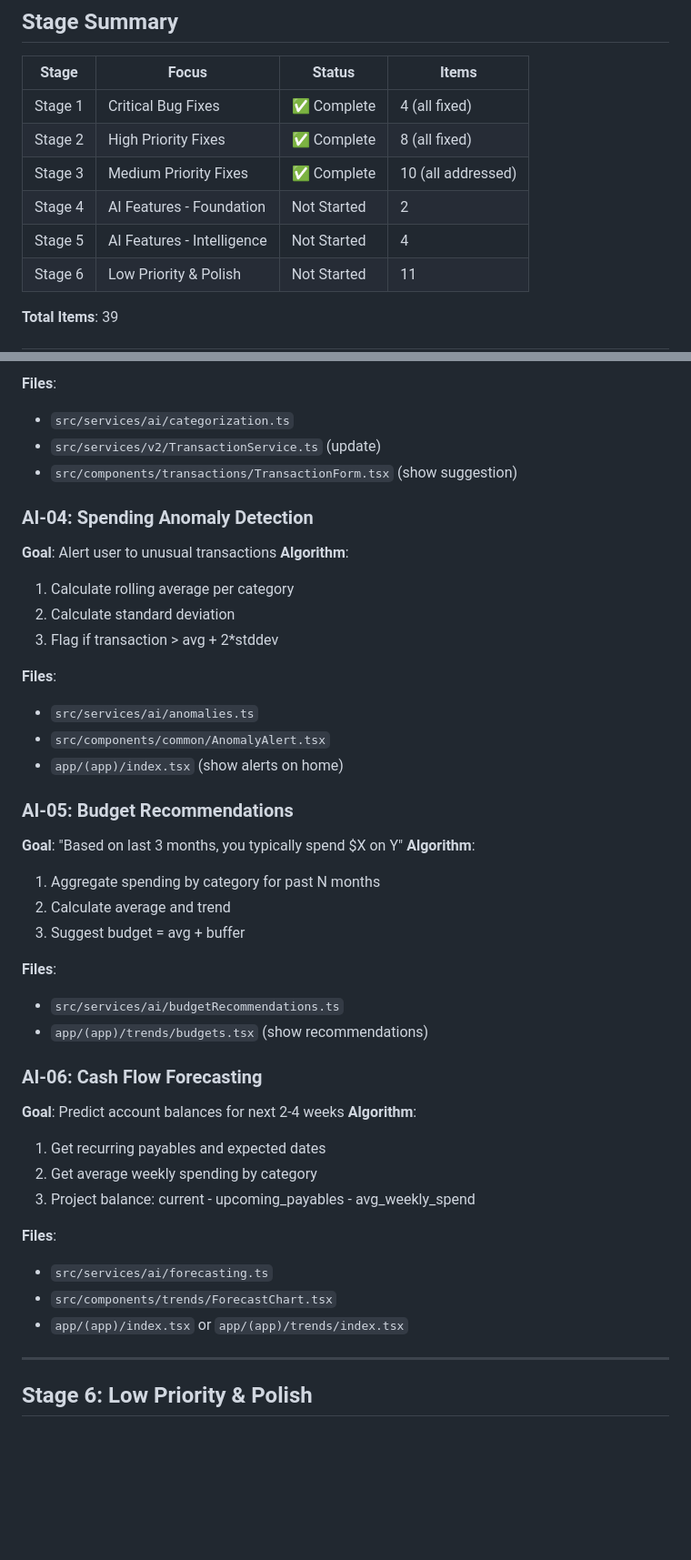
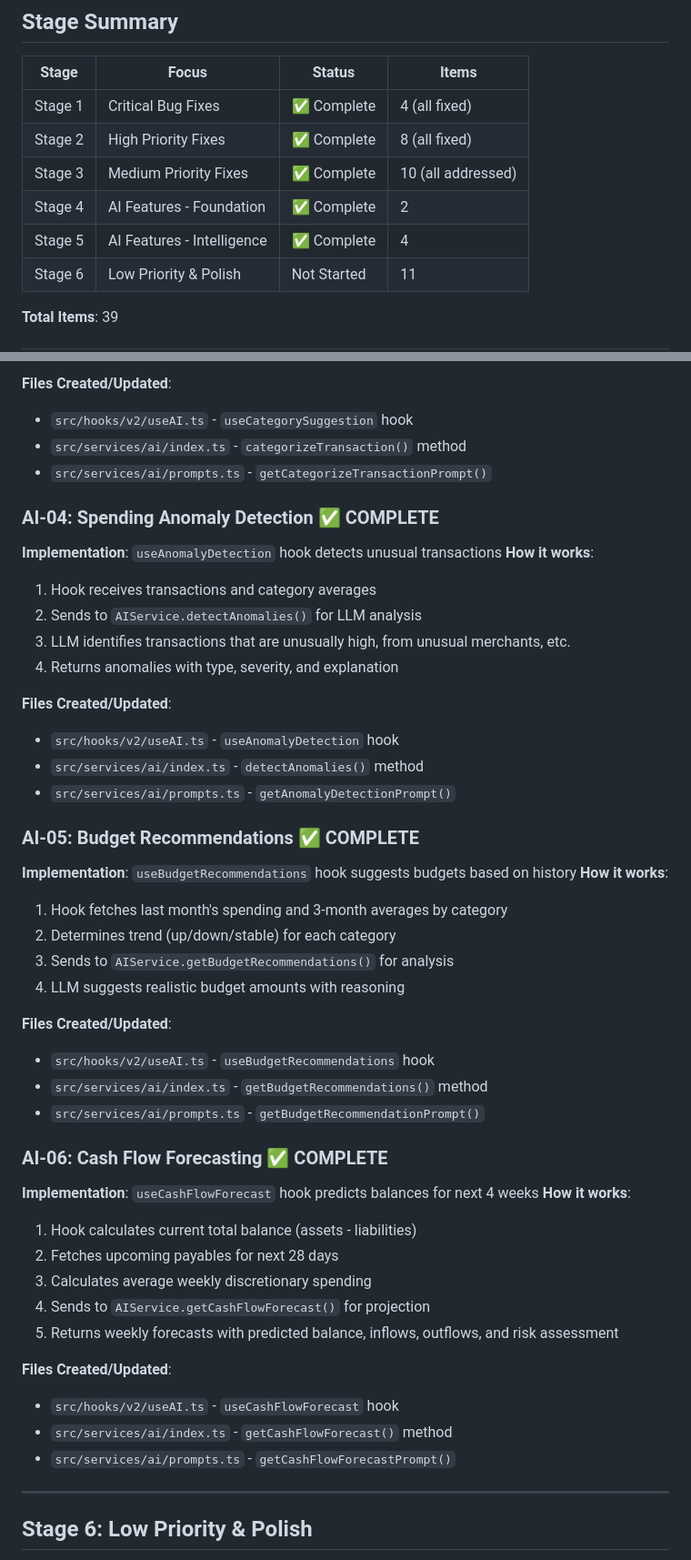
Before and after one commit to aliasdhacker/ledgerly, a Markdown page: RC1_ROADMAP.md, 2 parts joined by grey strips. Shown at 91% size. GitHub-like rendering; blank space fills up the shorter version.

```diff
--- a/RC1_ROADMAP.md
+++ b/RC1_ROADMAP.md
@@ -19,8 +19,8 @@ This document tracks all issues, fixes, and features required for Release Candid
 | Stage 1 | Critical Bug Fixes | ✅ Complete | 4 (all fixed) |
 | Stage 2 | High Priority Fixes | ✅ Complete | 8 (all fixed) |
 | Stage 3 | Medium Priority Fixes | ✅ Complete | 10 (all addressed) |
-| Stage 4 | AI Features - Foundation | Not Started | 2 |
-| Stage 5 | AI Features - Intelligence | Not Started | 4 |
+| Stage 4 | AI Features - Foundation | ✅ Complete | 2 |
+| Stage 5 | AI Features - Intelligence | ✅ Complete | 4 |
 | Stage 6 | Low Priority & Polish | Not Started | 11 |
 
 **Total Items**: 39
@@ -231,43 +238,48 @@ User-facing AI capabilities.
 
-**Files**:
-- `src/services/ai/categorization.ts`
-- `src/services/v2/TransactionService.ts` (update)
-- `src/components/transactions/TransactionForm.tsx` (show suggestion)
+**Files Created/Updated**:
+- `src/hooks/v2/useAI.ts` - `useCategorySuggestion` hook
+- `src/services/ai/index.ts` - `categorizeTransaction()` method
+- `src/services/ai/prompts.ts` - `getCategorizeTransactionPrompt()`
 
-### AI-04: Spending Anomaly Detection
-**Goal**: Alert user to unusual transactions
-**Algorithm**:
-1. Calculate rolling average per category
-2. Calculate standard deviation
-3. Flag if transaction > avg + 2*stddev
+### AI-04: Spending Anomaly Detection ✅ COMPLETE
+**Implementation**: `useAnomalyDetection` hook detects unusual transactions
+**How it works**:
+1. Hook receives transactions and category averages
+2. Sends to `AIService.detectAnomalies()` for LLM analysis
+3. LLM identifies transactions that are unusually high, from unusual merchants, etc.
+4. Returns anomalies with type, severity, and explanation
 
-**Files**:
-- `src/services/ai/anomalies.ts`
-- `src/components/common/AnomalyAlert.tsx`
-- `app/(app)/index.tsx` (show alerts on home)
+**Files Created/Updated**:
+- `src/hooks/v2/useAI.ts` - `useAnomalyDetection` hook
+- `src/services/ai/index.ts` - `detectAnomalies()` method
+- `src/services/ai/prompts.ts` - `getAnomalyDetectionPrompt()`
 
-### AI-05: Budget Recommendations
-**Goal**: "Based on last 3 months, you typically spend $X on Y"
-**Algorithm**:
-1. Aggregate spending by category for past N months
-2. Calculate average and trend
-3. Suggest budget = avg + buffer
+### AI-05: Budget Recommendations ✅ COMPLETE
+**Implementation**: `useBudgetRecommendations` hook suggests budgets based on history
+**How it works**:
+1. Hook fetches last month's spending and 3-month averages by category
+2. Determines trend (up/down/stable) for each category
+3. Sends to `AIService.getBudgetRecommendations()` for analysis
+4. LLM suggests realistic budget amounts with reasoning
 
-**Files**:
-- `src/services/ai/budgetRecommendations.ts`
-- `app/(app)/trends/budgets.tsx` (show recommendations)
+**Files Created/Updated**:
+- `src/hooks/v2/useAI.ts` - `useBudgetRecommendations` hook
+- `src/services/ai/index.ts` - `getBudgetRecommendations()` method
+- `src/services/ai/prompts.ts` - `getBudgetRecommendationPrompt()`
 
-### AI-06: Cash Flow Forecasting
-**Goal**: Predict account balances for next 2-4 weeks
-**Algorithm**:
-1. Get recurring payables and expected dates
-2. Get average weekly spending by category
-3. Project balance: current - upcoming_payables - avg_weekly_spend
+### AI-06: Cash Flow Forecasting ✅ COMPLETE
+**Implementation**: `useCashFlowForecast` hook predicts balances for next 4 weeks
+**How it works**:
+1. Hook calculates current total balance (assets - liabilities)
+2. Fetches upcoming payables for next 28 days
+3. Calculates average weekly discretionary spending
+4. Sends to `AIService.getCashFlowForecast()` for projection
+5. Returns weekly forecasts with predicted balance, inflows, outflows, and risk assessment
 
-**Files**:
-- `src/services/ai/forecasting.ts`
-- `src/components/trends/ForecastChart.tsx`
-- `app/(app)/index.tsx` or `app/(app)/trends/index.tsx`
+**Files Created/Updated**:
+- `src/hooks/v2/useAI.ts` - `useCashFlowForecast` hook
+- `src/services/ai/index.ts` - `getCashFlowForecast()` method
+- `src/services/ai/prompts.ts` - `getCashFlowForecastPrompt()`
 
 ---
 
```
Also changed, not shown: other parts of RC1_ROADMAP.md (+45 -36 lines), MARKETING.md (added, +282 -0 lines).
